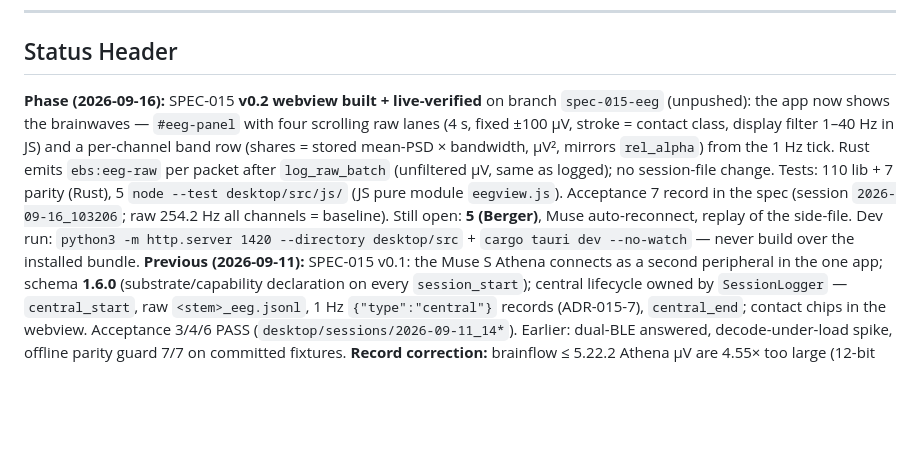
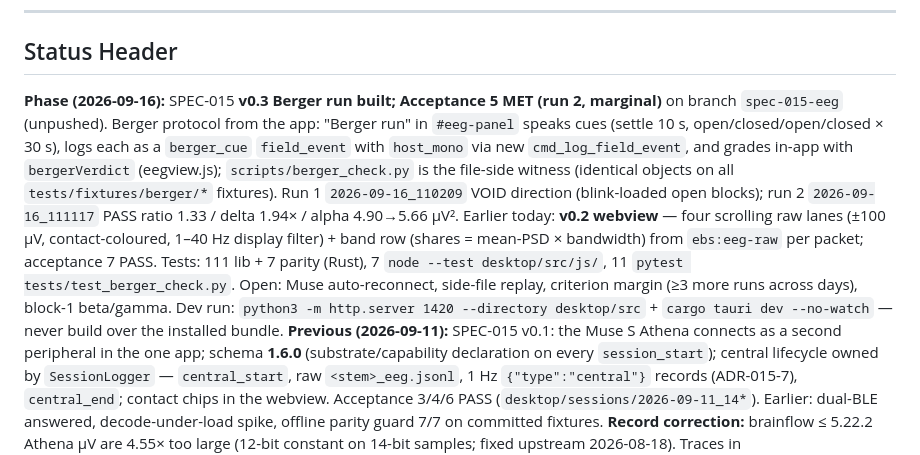
Before and after one commit to m3data/earthian-biosense, a Markdown page: CLAUDE.md, the part around the change. GitHub-like rendering; blank space fills up the shorter version.

```diff
--- a/CLAUDE.md
+++ b/CLAUDE.md
@@ -5,7 +5,7 @@ This file provides guidance to Claude Code (claude.ai/code) when working with co
 ---
 ## Status Header
 
-**Phase (2026-09-16):** SPEC-015 **v0.2 webview built + live-verified** on branch `spec-015-eeg` (unpushed): the app now shows the brainwaves — `#eeg-panel` with four scrolling raw lanes (4 s, fixed ±100 µV, stroke = contact class, display filter 1–40 Hz in JS) and a per-channel band row (shares = stored mean-PSD × bandwidth, µV², mirrors `rel_alpha`) from the 1 Hz tick. Rust emits `ebs:eeg-raw` per packet after `log_raw_batch` (unfiltered µV, same as logged); no session-file change. Tests: 110 lib + 7 parity (Rust), 5 `node --test desktop/src/js/` (JS pure module `eegview.js`). Acceptance 7 record in the spec (session `2026-09-16_103206`; raw 254.2 Hz all channels = baseline). Still open: **5 (Berger)**, Muse auto-reconnect, replay of the side-file. Dev run: `python3 -m http.server 1420 --directory desktop/src` + `cargo tauri dev --no-watch` — never build over the installed bundle.
+**Phase (2026-09-16):** SPEC-015 **v0.3 Berger run built; Acceptance 5 MET (run 2, marginal)** on branch `spec-015-eeg` (unpushed). Berger protocol from the app: "Berger run" in `#eeg-panel` speaks cues (settle 10 s, open/closed/open/closed × 30 s), logs each as a `berger_cue` `field_event` with `host_mono` via new `cmd_log_field_event`, and grades in-app with `bergerVerdict` (eegview.js); `scripts/berger_check.py` is the file-side witness (identical objects on all `tests/fixtures/berger/*` fixtures). Run 1 `2026-09-16_110209` VOID direction (blink-loaded open blocks); run 2 `2026-09-16_111117` PASS ratio 1.33 / delta 1.94× / alpha 4.90→5.66 µV². Earlier today: **v0.2 webview** — four scrolling raw lanes (±100 µV, contact-coloured, 1–40 Hz display filter) + band row (shares = mean-PSD × bandwidth) from `ebs:eeg-raw` per packet; acceptance 7 PASS. Tests: 111 lib + 7 parity (Rust), 7 `node --test desktop/src/js/`, 11 `pytest tests/test_berger_check.py`. Open: Muse auto-reconnect, side-file replay, criterion margin (≥3 more runs across days), block-1 beta/gamma. Dev run: `python3 -m http.server 1420 --directory desktop/src` + `cargo tauri dev --no-watch` — never build over the installed bundle.
 **Previous (2026-09-11):** SPEC-015 v0.1: the Muse S Athena connects as a second peripheral in the one app; schema **1.6.0** (substrate/capability declaration on every `session_start`); central lifecycle owned by `SessionLogger` — `central_start`, raw `<stem>_eeg.jsonl`, 1 Hz `{"type":"central"}` records (ADR-015-7), `central_end`; contact chips in the webview. Acceptance 3/4/6 PASS (`desktop/sessions/2026-09-11_14*`). Earlier: dual-BLE answered, decode-under-load spike, offline parity guard 7/7 on committed fixtures. **Record correction:** brainflow ≤ 5.22.2 Athena µV are 4.55× too large (12-bit constant on 14-bit samples; fixed upstream 2026-08-18). Traces in `EarthianLabs/traces/TRACE_2026-09-10_*`.
 **Previous phase:** Two-axis mode classification (SPEC-014, 2026-06-20) — trajectory coherence wired into the classifier as an additive second axis, both engines + both replay frontends. v0.5.0 (unpushed at time of writing).
 **Latest work (2026-06-20):** The six modes were bins along one scalar (`calm_score`); `trajectory_coherence` was computed/logged/streamed but never reached the classifier, despite being orthogonal (corr +0.001 across 36 sessions / 15,909 records). Added soft membership over a 2-D (stillness × coherence) plane as additive `phase.soft_mode_2d` (5 provisional modes: reactive / engaged / transitional / constrained stillness / settled presence). 1-D path untouched. Both engines (`movement.py` / `movement.rs`, `phase.py` / `phase.rs`), live channels (WS `phase` msg + `ebs:phase` event carry `mode_score` + `soft_mode_2d`), and a "two-axis field" replay panel (`viz/js/modespace.js` + desktop copy). Schema: Python 1.2.0→1.4.0, Rust 1.4.0→1.5.0 (independent lineages). Tests: Python 135, Rust 62. Clean-context review (USDD P12) caught + fixed a cross-session `distribution_shift` reset-leak (both engines) and a viz warm-up mislabel. Commits `0e0ba12`, `cae4d87`, `71e7ee7`, `d3ffb92`.
```
Also changed, not shown: specs/SPEC-015-central-nervous-substrate-eeg.md (+15 -2 lines).
